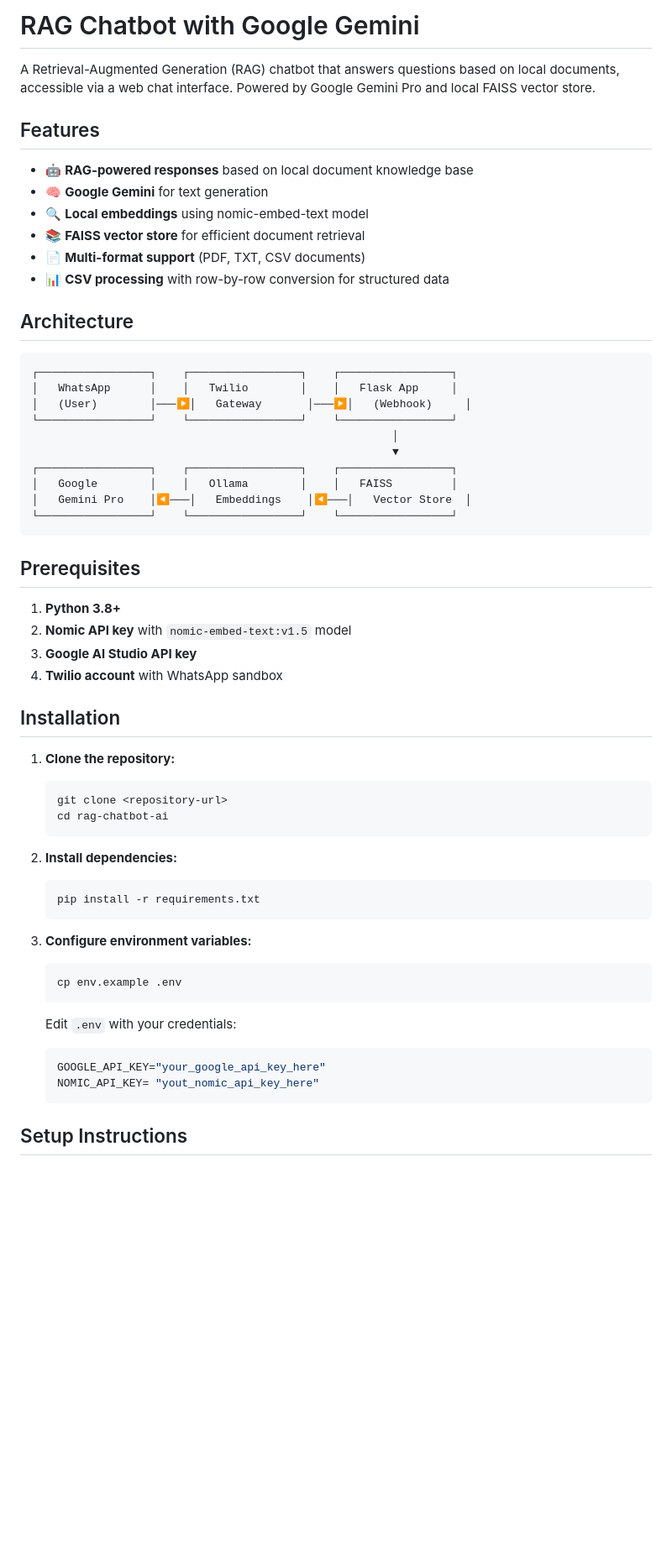
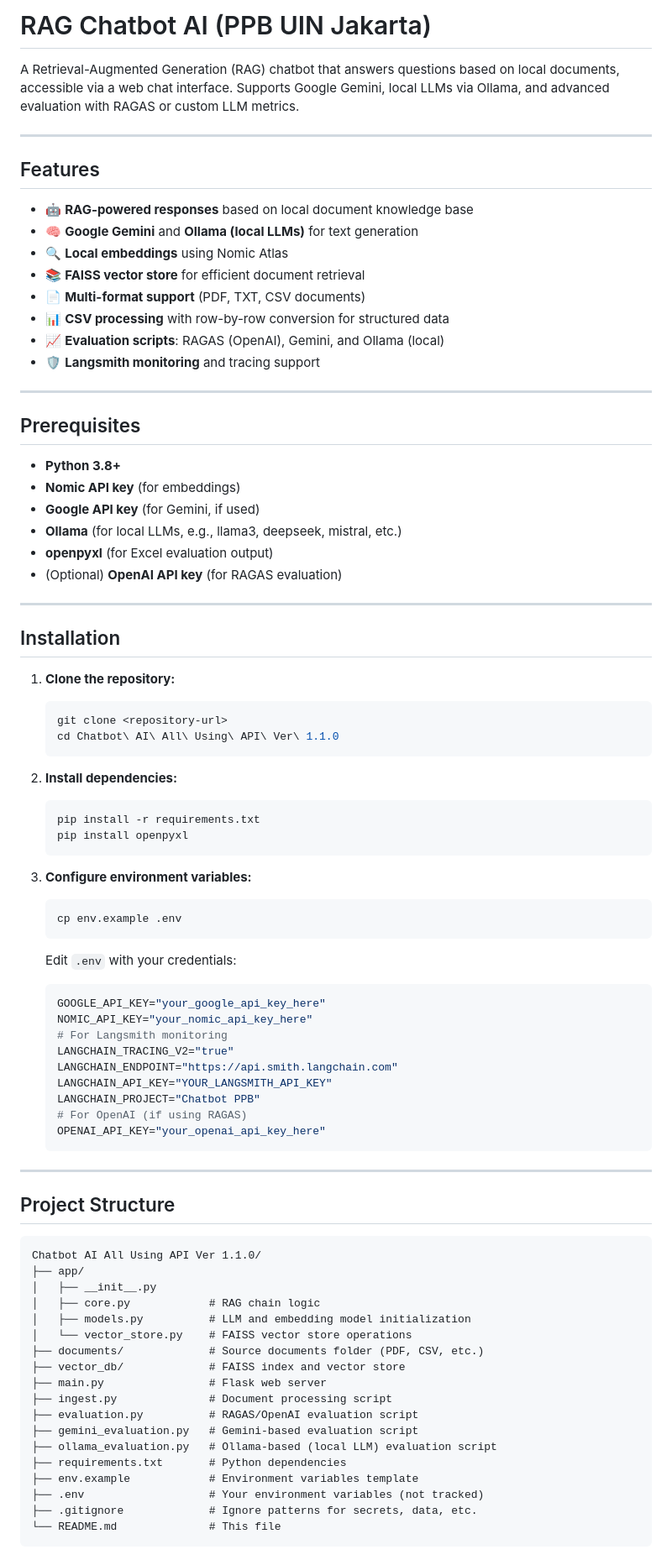
Before and after one commit to davinsyabanp/ppb-ai-chatbot, a Markdown page: README.md, the part around the change printed below. Shown: that part at 84% size. Drawn GitHub-style; blank space fills up the shorter version.

````diff
--- a/README.md
+++ b/README.md
@@ -1,49 +1,45 @@
-# RAG Chatbot with Google Gemini
+# RAG Chatbot AI (PPB UIN Jakarta)
 
-A Retrieval-Augmented Generation (RAG) chatbot that answers questions based on local documents, accessible via a web chat interface. Powered by Google Gemini Pro and local FAISS vector store.
+A Retrieval-Augmented Generation (RAG) chatbot that answers questions based on local documents, accessible via a web chat interface. Supports Google Gemini, local LLMs via Ollama, and advanced evaluation with RAGAS or custom LLM metrics.
+
+---
 
 ## Features
 
 - 🤖 **RAG-powered responses** based on local document knowledge base
-- 🧠 **Google Gemini** for text generation
-- 🔍 **Local embeddings** using nomic-embed-text model
+- 🧠 **Google Gemini** and **Ollama (local LLMs)** for text generation
+- 🔍 **Local embeddings** using Nomic Atlas
 - 📚 **FAISS vector store** for efficient document retrieval
 - 📄 **Multi-format support** (PDF, TXT, CSV documents)
 - 📊 **CSV processing** with row-by-row conversion for structured data
+- 📈 **Evaluation scripts**: RAGAS (OpenAI), Gemini, and Ollama (local)
+- 🛡️ **Langsmith monitoring** and tracing support
 
-## Architecture
-
-```
-┌─────────────────┐    ┌─────────────────┐    ┌─────────────────┐
-│   WhatsApp      │    │   Twilio        │    │   Flask App     │
-│   (User)        │───▶│   Gateway       │───▶│   (Webhook)     │
-└─────────────────┘    └─────────────────┘    └─────────────────┘
-                                                       │
-                                                       ▼
-┌─────────────────┐    ┌─────────────────┐    ┌─────────────────┐
-│   Google        │    │   Ollama        │    │   FAISS         │
-│   Gemini Pro    │◀───│   Embeddings    │◀───│   Vector Store  │
-└─────────────────┘    └─────────────────┘    └─────────────────┘
-```
+---
 
 ## Prerequisites
 
-1. **Python 3.8+**
-2. **Nomic API key** with `nomic-embed-text:v1.5` model
-3. **Google AI Studio API key**
-4. **Twilio account** with WhatsApp sandbox
+- **Python 3.8+**
+- **Nomic API key** (for embeddings)
+- **Google API key** (for Gemini, if used)
+- **Ollama** (for local LLMs, e.g., llama3, deepseek, mistral, etc.)
+- **openpyxl** (for Excel evaluation output)
+- (Optional) **OpenAI API key** (for RAGAS evaluation)
+
+---
 
 ## Installation
 
 1. **Clone the repository:**
    ```bash
    git clone <repository-url>
-   cd rag-chatbot-ai
+   cd Chatbot\ AI\ All\ Using\ API\ Ver\ 1.1.0
    ```
 
 2. **Install dependencies:**
    ```bash
    pip install -r requirements.txt
+   pip install openpyxl
    ```
 
 3. **Configure environment variables:**
@@ -53,7 +49,38 @@ A Retrieval-Augmented Generation (RAG) chatbot that answers questions based on l
    Edit `.env` with your credentials:
    ```env
    GOOGLE_API_KEY="your_google_api_key_here"
-   NOMIC_API_KEY= "yout_nomic_api_key_here"
+   NOMIC_API_KEY="your_nomic_api_key_here"
+   # For Langsmith monitoring
+   LANGCHAIN_TRACING_V2="true"
+   LANGCHAIN_ENDPOINT="https://api.smith.langchain.com"
+   LANGCHAIN_API_KEY="YOUR_LANGSMITH_API_KEY"
+   LANGCHAIN_PROJECT="Chatbot PPB"
+   # For OpenAI (if using RAGAS)
+   OPENAI_API_KEY="your_openai_api_key_here"
    ```
 
-## Setup Instructions
+---
+
+## Project Structure
+
+```
+Chatbot AI All Using API Ver 1.1.0/
+├── app/
+│   ├── __init__.py
+│   ├── core.py            # RAG chain logic
+│   ├── models.py          # LLM and embedding model initialization
+│   └── vector_store.py    # FAISS vector store operations
+├── documents/             # Source documents folder (PDF, CSV, etc.)
+├── vector_db/             # FAISS index and vector store
+├── main.py                # Flask web server
+├── ingest.py              # Document processing script
+├── evaluation.py          # RAGAS/OpenAI evaluation script
+├── gemini_evaluation.py   # Gemini-based evaluation script
+├── ollama_evaluation.py   # Ollama-based (local LLM) evaluation script
+├── requirements.txt       # Python dependencies
+├── env.example            # Environment variables template
+├── .env                   # Your environment variables (not tracked)
+├── .gitignore             # Ignore patterns for secrets, data, etc.
+└── README.md              # This file
+```
+
````
Also changed, not shown: other parts of README.md (+54 -126 lines).
